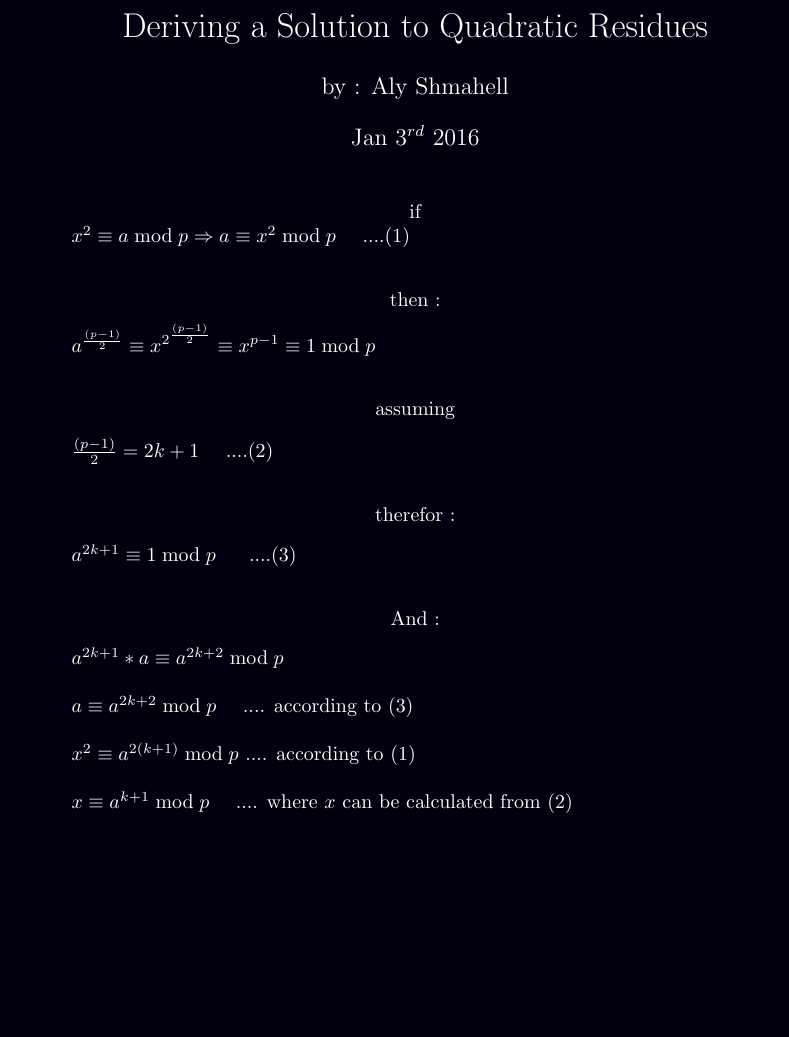
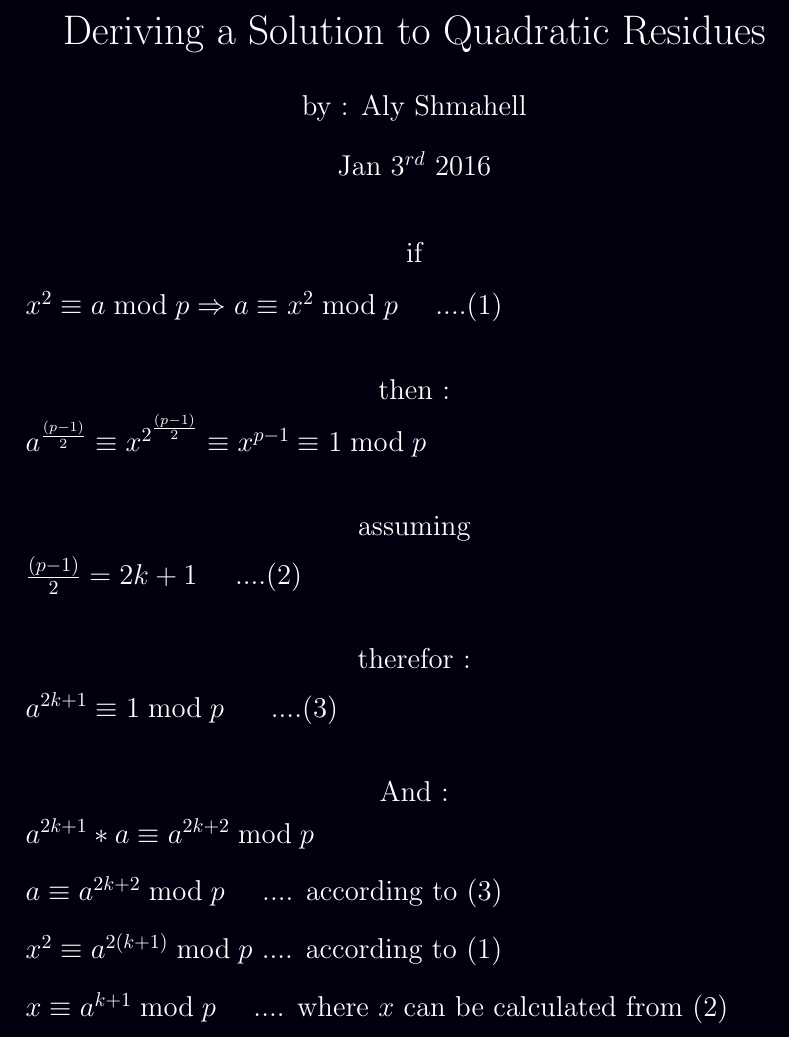
Before and after one commit to AlyShmahell/AlyShmahell-BCompEng-TishreenUniversity, a LaTeX document (Deriving a Solution to Quadratic Residues.tex): part of the page, cut so that both start at the same text, the shorter picture padded with empty space. Compiled offline with pdfLaTeX.

Commit message:
fixed resolution

```diff
--- a/Deriving a Solution to Quadratic Residues.tex
+++ b/Deriving a Solution to Quadratic Residues.tex
@@ -1,4 +1,4 @@
-\documentclass{article}
+\documentclass[12pt]{article}
 \usepackage{xcolor}
 \usepackage{color}
 \definecolor{nile}{HTML}{00000F}
@@ -9,7 +9,7 @@
 \date{Jan $ 3^{rd} $ 2016}
 \begin{document}
 \maketitle
-\begin{flushleft}
+\begin{large}
 \begin{center}
 if
 \end{center}
@@ -33,5 +33,5 @@ $ a^{2k+1} * a \equiv a^{2k+2} \bmod p $ \newline\newline
 $ a \equiv a^{2k+2} \bmod p $\space\space\space\space .... according to (3) \newline\newline
 $ x^{2} \equiv a^{2(k+1)} \bmod p $ .... according to (1) \newline\newline
 $ x \equiv a^{k+1} \bmod p $\space\space\space\space .... where $ x $ can be calculated from (2)
-\end{flushleft}
+\end{large}
 \end{document}
```
Also changed, not shown: Deriving a Solution to Quadratic Residues.pdf, Deriving a Solution to Quadratic Residues.svg.
